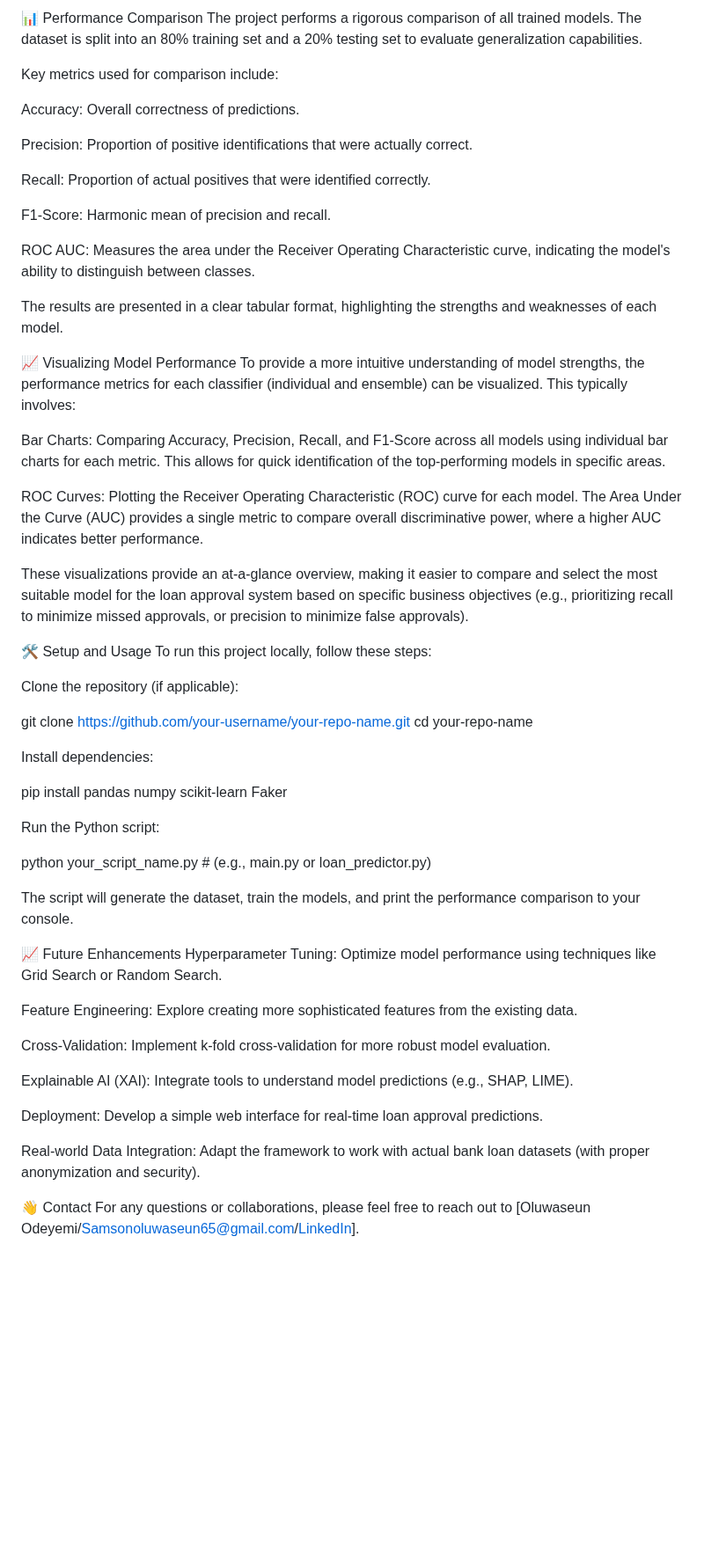
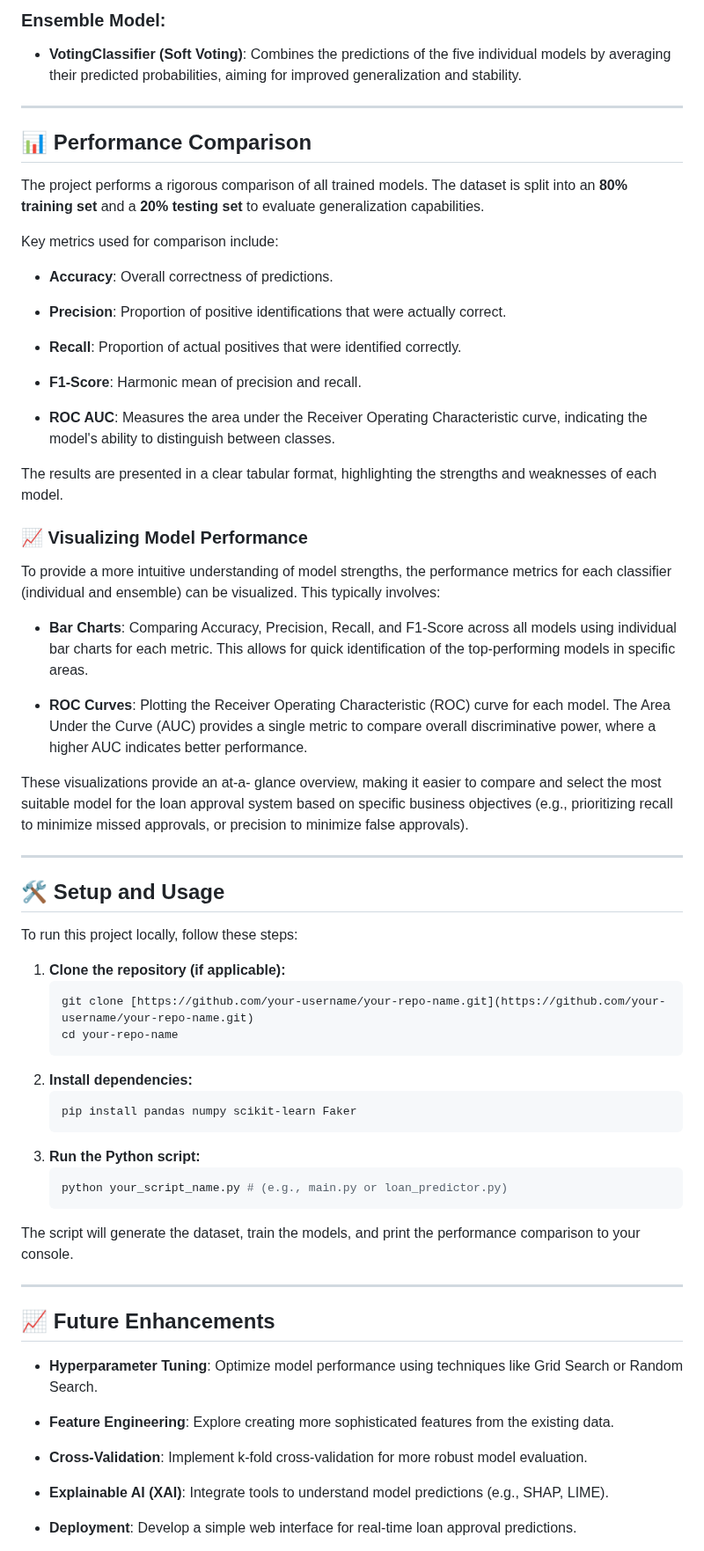
Before and after one commit to SamsonOluwaseun/All_About_Analytics, a Markdown page: Python/Loan Approval Prediction Model/README.md, the part around one of its changes. Shown at 88% size. Drawn GitHub-style; blank space fills up the shorter version.

````diff
--- a/Python/Loan Approval Prediction Model/README.md
+++ b/Python/Loan Approval Prediction Model/README.md
@@ -61,61 +76,71 @@ VotingClassifier (Soft Voting): Combines the predictions of the five individual
 
-📊 Performance Comparison
-The project performs a rigorous comparison of all trained models. The dataset is split into an 80% training set and a 20% testing set to evaluate generalization capabilities.
+### Ensemble Model:
+
+* **VotingClassifier (Soft Voting)**: Combines the predictions of the five individual models by averaging their predicted probabilities, aiming for improved generalization and stability.
+
+---
+
+## 📊 Performance Comparison
+
+The project performs a rigorous comparison of all trained models. The dataset is split into an **80% training set** and a **20% testing set** to evaluate generalization capabilities.
 
 Key metrics used for comparison include:
 
-Accuracy: Overall correctness of predictions.
+* **Accuracy**: Overall correctness of predictions.
 
-Precision: Proportion of positive identifications that were actually correct.
+* **Precision**: Proportion of positive identifications that were actually correct.
 
-Recall: Proportion of actual positives that were identified correctly.
+* **Recall**: Proportion of actual positives that were identified correctly.
 
-F1-Score: Harmonic mean of precision and recall.
+* **F1-Score**: Harmonic mean of precision and recall.
 
-ROC AUC: Measures the area under the Receiver Operating Characteristic curve, indicating the model's ability to distinguish between classes.
+* **ROC AUC**: Measures the area under the Receiver Operating Characteristic curve, indicating the model's ability to distinguish between classes.
 
 The results are presented in a clear tabular format, highlighting the strengths and weaknesses of each model.
 
-📈 Visualizing Model Performance
+### 📈 Visualizing Model Performance
+
 To provide a more intuitive understanding of model strengths, the performance metrics for each classifier (individual and ensemble) can be visualized. This typically involves:
 
-Bar Charts: Comparing Accuracy, Precision, Recall, and F1-Score across all models using individual bar charts for each metric. This allows for quick identification of the top-performing models in specific areas.
+* **Bar Charts**: Comparing Accuracy, Precision, Recall, and F1-Score across all models using individual bar charts for each metric. This allows for quick identification of the top-performing models in specific areas.
 
-ROC Curves: Plotting the Receiver Operating Characteristic (ROC) curve for each model. The Area Under the Curve (AUC) provides a single metric to compare overall discriminative power, where a higher AUC indicates better performance.
+* **ROC Curves**: Plotting the Receiver Operating Characteristic (ROC) curve for each model. The Area Under the Curve (AUC) provides a single metric to compare overall discriminative power, where a higher AUC indicates better performance.
 
-These visualizations provide an at-a-glance overview, making it easier to compare and select the most suitable model for the loan approval system based on specific business objectives (e.g., prioritizing recall to minimize missed approvals, or precision to minimize false approvals).
+These visualizations provide an at-a- glance overview, making it easier to compare and select the most suitable model for the loan approval system based on specific business objectives (e.g., prioritizing recall to minimize missed approvals, or precision to minimize false approvals).
 
-🛠️ Setup and Usage
+---
+
+## 🛠️ Setup and Usage
+
 To run this project locally, follow these steps:
 
-Clone the repository (if applicable):
-
-git clone https://github.com/your-username/your-repo-name.git
-cd your-repo-name
-
-Install dependencies:
-
-pip install pandas numpy scikit-learn Faker
-
-Run the Python script:
-
-python your_script_name.py # (e.g., main.py or loan_predictor.py)
+1.  **Clone the repository (if applicable):**
+    ```bash
+    git clone [https://github.com/your-username/your-repo-name.git](https://github.com/your-username/your-repo-name.git)
+    cd your-repo-name
+    ```
+2.  **Install dependencies:**
+    ```bash
+    pip install pandas numpy scikit-learn Faker
+    ```
+3.  **Run the Python script:**
+    ```bash
+    python your_script_name.py # (e.g., main.py or loan_predictor.py)
+    ```
 
 The script will generate the dataset, train the models, and print the performance comparison to your console.
 
-📈 Future Enhancements
-Hyperparameter Tuning: Optimize model performance using techniques like Grid Search or Random Search.
+---
 
-Feature Engineering: Explore creating more sophisticated features from the existing data.
+## 📈 Future Enhancements
 
-Cross-Validation: Implement k-fold cross-validation for more robust model evaluation.
+* **Hyperparameter Tuning**: Optimize model performance using techniques like Grid Search or Random Search.
 
-Explainable AI (XAI): Integrate tools to understand model predictions (e.g., SHAP, LIME).
+* **Feature Engineering**: Explore creating more sophisticated features from the existing data.
 
-Deployment: Develop a simple web interface for real-time loan approval predictions.
+* **Cross-Validation**: Implement k-fold cross-validation for more robust model evaluation.
 
-Real-world Data Integration: Adapt the framework to work with actual bank loan datasets (with proper anonymization and security).
+* **Explainable AI (XAI)**: Integrate tools to understand model predictions (e.g., SHAP, LIME).
 
-👋 Contact
-For any questions or collaborations, please feel free to reach out to [Oluwaseun Odeyemi/Samsonoluwaseun65@gmail.com/[LinkedIn](https://www.linkedin.com/in/oluwaseun-o-odeyemi/)].
+* **Deployment**: Develop a simple web interface for real-time loan approval predictions.
 
````
Also changed, not shown: other parts of Python/Loan Approval Prediction Model/README.md (+59 -34 lines).
